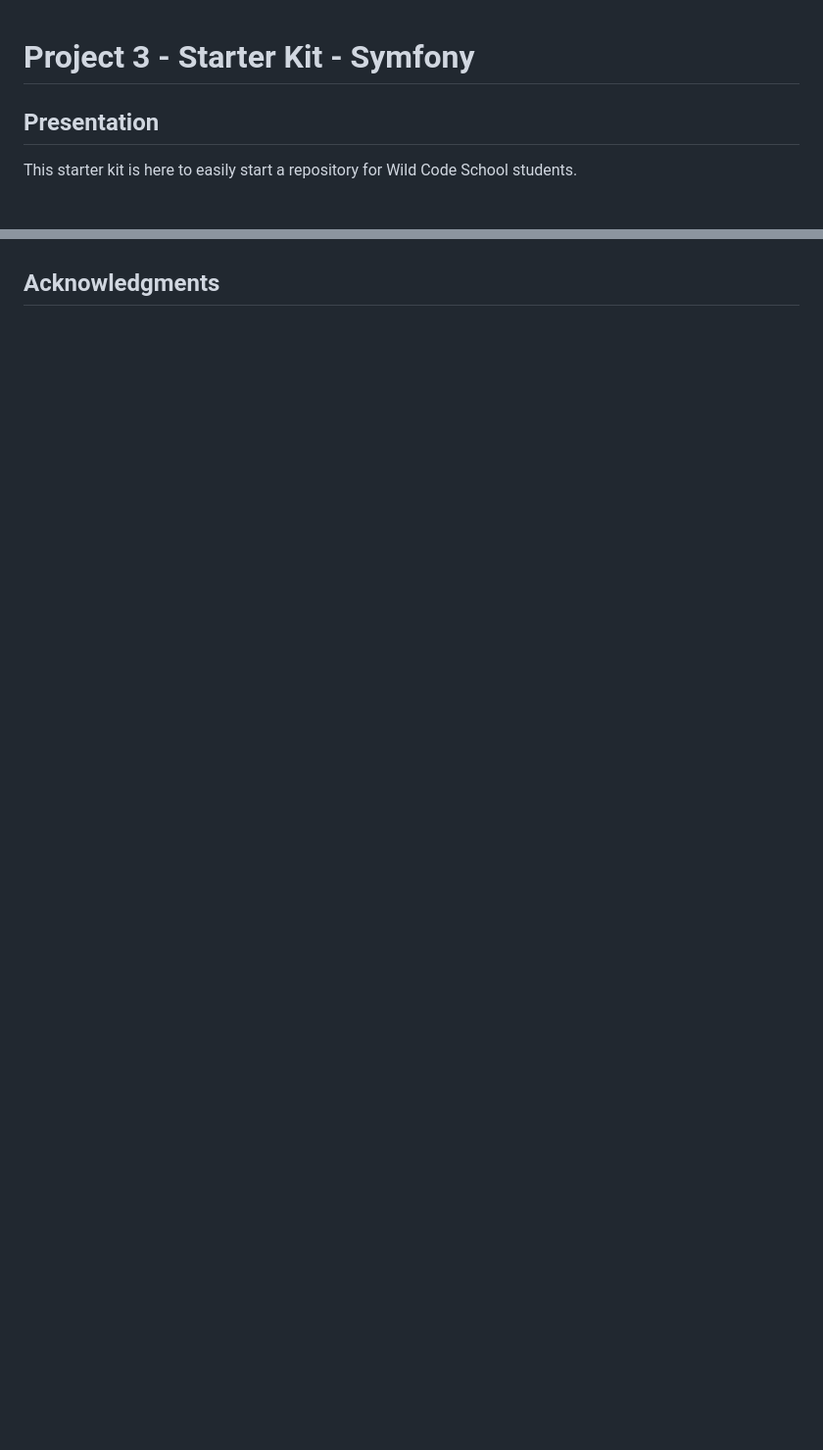
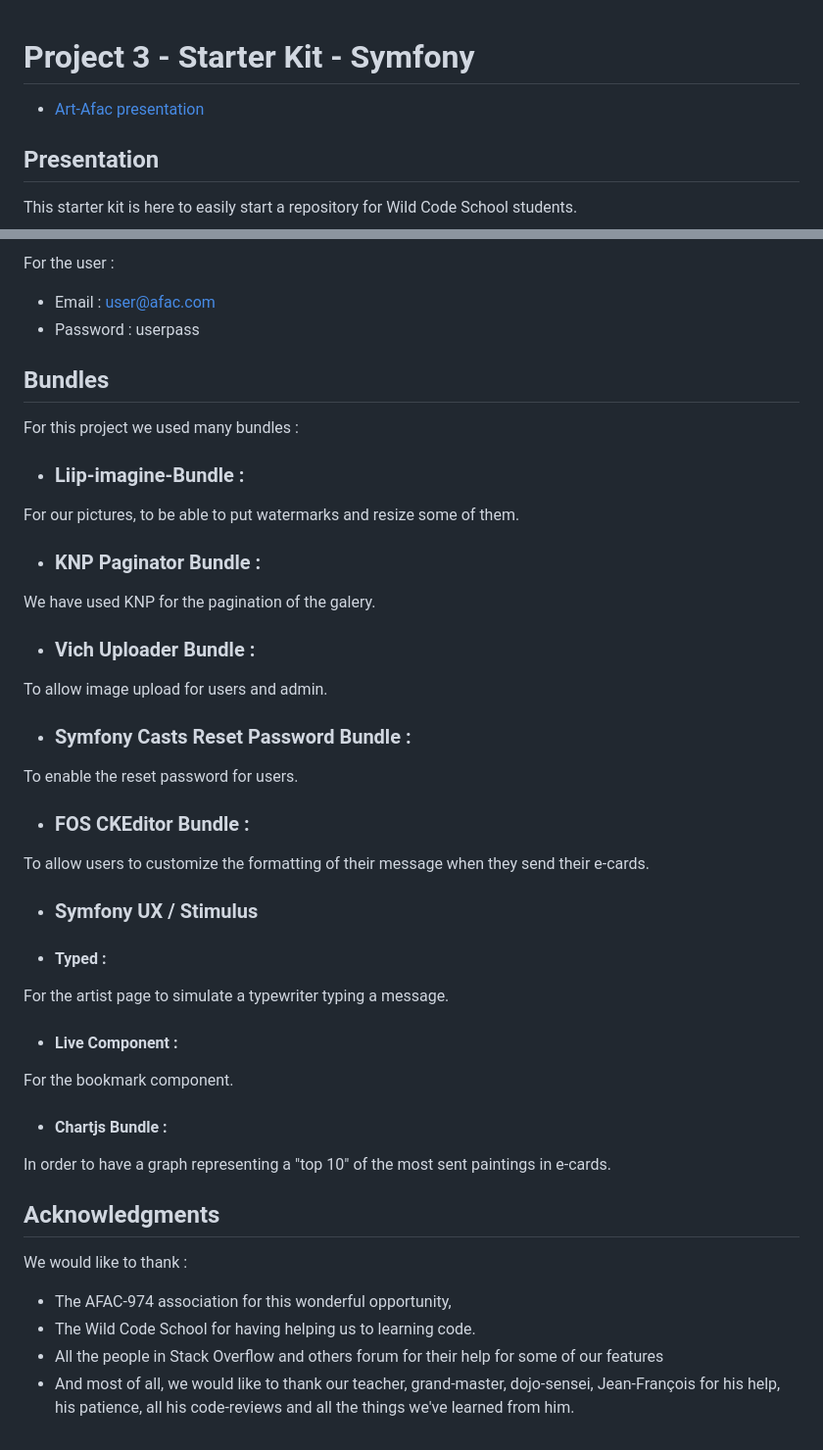
Before and after one commit to WildCodeSchool/2023-03-remote-fr-php-afac-974, a Markdown page: README.md, 2 parts joined by grey strips. Shown: that part at 98% size. GitHub-like rendering; blank space fills up the shorter version.

```diff
--- a/README.md
+++ b/README.md
@@ -1,4 +1,6 @@
 # Project 3 - Starter Kit - Symfony
+
+* [Art-Afac presentation](#presentation-artafac)
 
 ## Presentation
 
@@ -124 +160,34 @@ SOFTWARE.
+For the user :
+* Email : user@afac.com
+* Password : userpass
+
+
+## Bundles
+For this project we used many bundles :
+* ### Liip-imagine-Bundle :
+For our pictures, to be able to put watermarks and resize some of them.
+* ### KNP Paginator Bundle :
+We have used KNP for the pagination of the galery.
+* ### Vich Uploader Bundle :
+To allow image upload for users and admin.
+* ### Symfony Casts Reset Password Bundle :
+To enable the reset password for users.
+* ### FOS CKEditor Bundle :
+To allow users to customize the formatting of their message when they send their e-cards.
+* ### Symfony UX / Stimulus
+* #### Typed :
+For the artist page to simulate a typewriter typing a message.
+* #### Live Component :
+For the bookmark component.
+* #### Chartjs Bundle :
+In order to have a graph representing a "top 10" of the most sent paintings in e-cards.
+
+
 ## Acknowledgments
+
+We would like to thank :
+* The AFAC-974 association for this wonderful opportunity,
+* The Wild Code School for having helping us to learning code.
+* All the people in Stack Overflow and others forum for their help for some of our features
+* And most of all, we would like to thank our teacher, grand-master, dojo-sensei, Jean-François for his help, his
+patience, all his code-reviews and all the things we've learned from him.
```
Also changed, not shown: other parts of README.md (+34 -0 lines).
